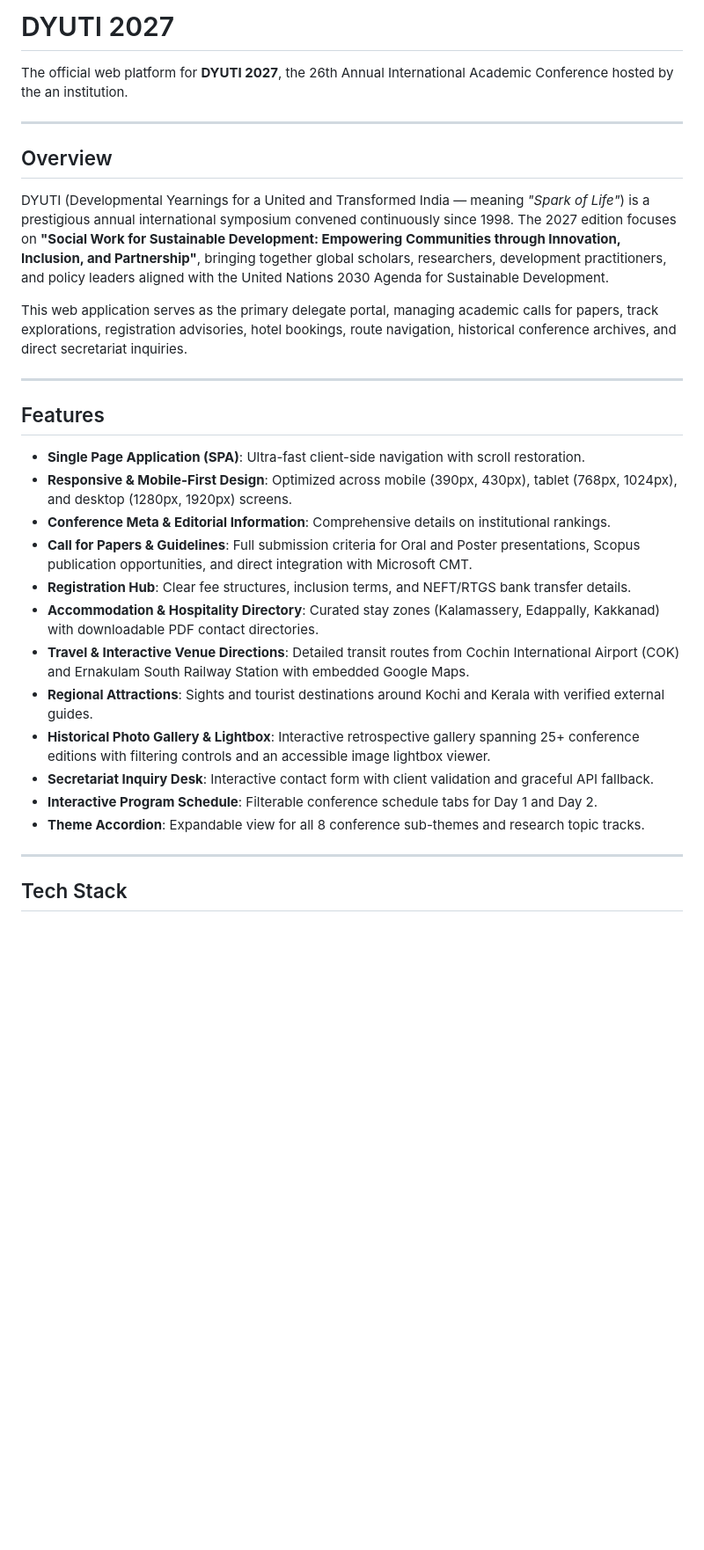
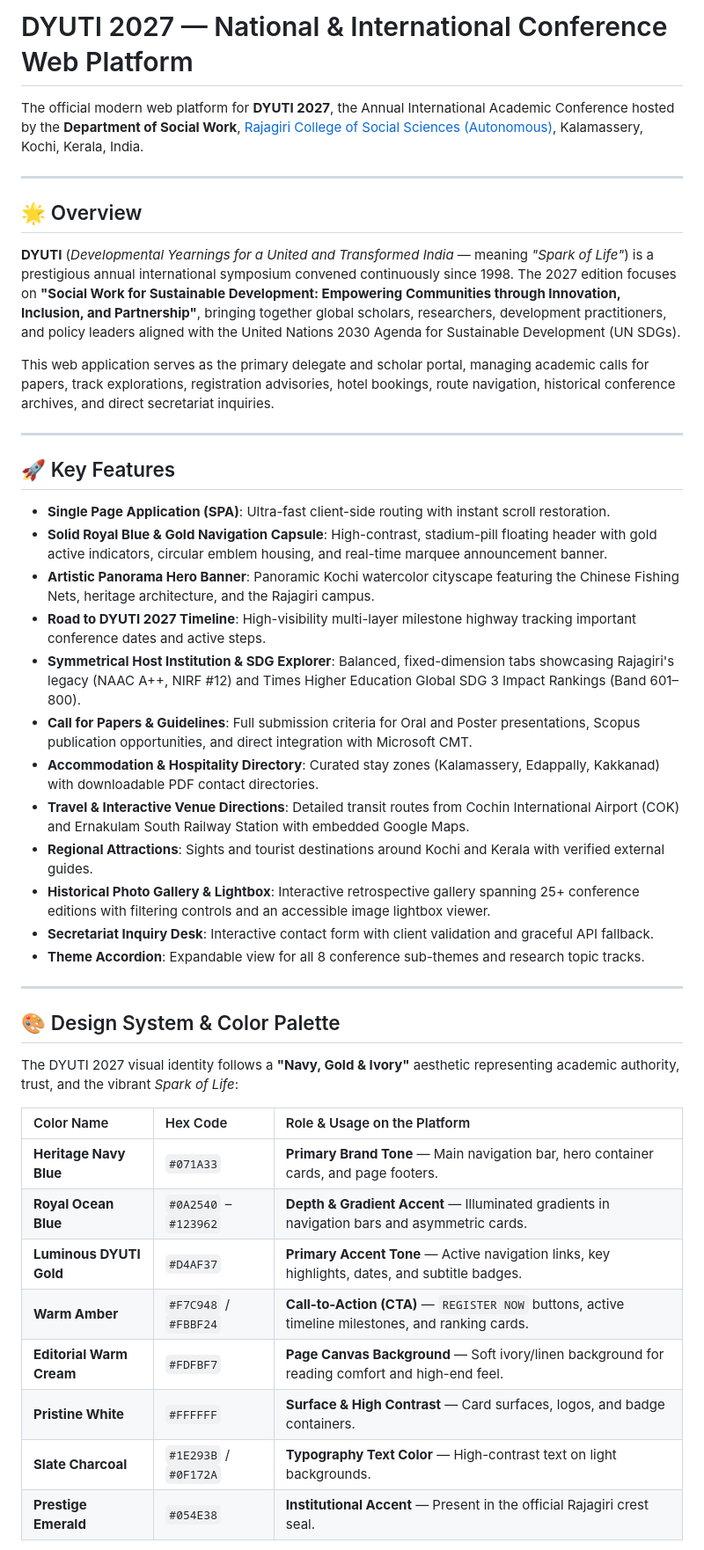
Before and after one commit to Rlabzteam/Dyuti27, a Markdown page: README.md, the part around one of its changes. Shown at 88% size. Drawn GitHub-style; blank space fills up the shorter version.

```diff
--- a/README.md
+++ b/README.md
@@ -1,32 +1,46 @@
-# DYUTI 2027
+# DYUTI 2027 — National & International Conference Web Platform
 
-The official web platform for **DYUTI 2027**, the 26th Annual International Academic Conference hosted by the  an institution.
+The official modern web platform for **DYUTI 2027**, the Annual International Academic Conference hosted by the **Department of Social Work**, [Rajagiri College of Social Sciences (Autonomous)](https://rcss.rajagiri.edu), Kalamassery, Kochi, Kerala, India.
 
 ---
 
-## Overview
+## 🌟 Overview
 
-DYUTI (Developmental Yearnings for a United and Transformed India — meaning *"Spark of Life"*) is a prestigious annual international symposium convened continuously since 1998. The 2027 edition focuses on **"Social Work for Sustainable Development: Empowering Communities through Innovation, Inclusion, and Partnership"**, bringing together global scholars, researchers, development practitioners, and policy leaders aligned with the United Nations 2030 Agenda for Sustainable Development.
+**DYUTI** (*Developmental Yearnings for a United and Transformed India* — meaning *"Spark of Life"*) is a prestigious annual international symposium convened continuously since 1998. The 2027 edition focuses on **"Social Work for Sustainable Development: Empowering Communities through Innovation, Inclusion, and Partnership"**, bringing together global scholars, researchers, development practitioners, and policy leaders aligned with the United Nations 2030 Agenda for Sustainable Development (UN SDGs).
 
-This web application serves as the primary delegate portal, managing academic calls for papers, track explorations, registration advisories, hotel bookings, route navigation, historical conference archives, and direct secretariat inquiries.
+This web application serves as the primary delegate and scholar portal, managing academic calls for papers, track explorations, registration advisories, hotel bookings, route navigation, historical conference archives, and direct secretariat inquiries.
 
 ---
 
-## Features
+## 🚀 Key Features
 
-- **Single Page Application (SPA)**: Ultra-fast client-side navigation with scroll restoration.
-- **Responsive & Mobile-First Design**: Optimized across mobile (390px, 430px), tablet (768px, 1024px), and desktop (1280px, 1920px) screens.
-- **Conference Meta & Editorial Information**: Comprehensive details on institutional rankings.
+- **Single Page Application (SPA)**: Ultra-fast client-side routing with instant scroll restoration.
+- **Solid Royal Blue & Gold Navigation Capsule**: High-contrast, stadium-pill floating header with gold active indicators, circular emblem housing, and real-time marquee announcement banner.
+- **Artistic Panorama Hero Banner**: Panoramic Kochi watercolor cityscape featuring the Chinese Fishing Nets, heritage architecture, and the Rajagiri campus.
+- **Road to DYUTI 2027 Timeline**: High-visibility multi-layer milestone highway tracking important conference dates and active steps.
+- **Symmetrical Host Institution & SDG Explorer**: Balanced, fixed-dimension tabs showcasing Rajagiri's legacy (NAAC A++, NIRF #12) and Times Higher Education Global SDG 3 Impact Rankings (Band 601–800).
 - **Call for Papers & Guidelines**: Full submission criteria for Oral and Poster presentations, Scopus publication opportunities, and direct integration with Microsoft CMT.
-- **Registration Hub**: Clear fee structures, inclusion terms, and NEFT/RTGS bank transfer details.
 - **Accommodation & Hospitality Directory**: Curated stay zones (Kalamassery, Edappally, Kakkanad) with downloadable PDF contact directories.
 - **Travel & Interactive Venue Directions**: Detailed transit routes from Cochin International Airport (COK) and Ernakulam South Railway Station with embedded Google Maps.
 - **Regional Attractions**: Sights and tourist destinations around Kochi and Kerala with verified external guides.
 - **Historical Photo Gallery & Lightbox**: Interactive retrospective gallery spanning 25+ conference editions with filtering controls and an accessible image lightbox viewer.
 - **Secretariat Inquiry Desk**: Interactive contact form with client validation and graceful API fallback.
-- **Interactive Program Schedule**: Filterable conference schedule tabs for Day 1 and Day 2.
 - **Theme Accordion**: Expandable view for all 8 conference sub-themes and research topic tracks.
 
 ---
 
-## Tech Stack
+## 🎨 Design System & Color Palette
+
+The DYUTI 2027 visual identity follows a **"Navy, Gold & Ivory"** aesthetic representing academic authority, trust, and the vibrant *Spark of Life*:
+
+| Color Name | Hex Code | Role & Usage on the Platform |
+| :--- | :--- | :--- |
+| **Heritage Navy Blue** | `#071A33` | **Primary Brand Tone** — Main navigation bar, hero container cards, and page footers. |
+| **Royal Ocean Blue** | `#0A2540` &ndash; `#123962` | **Depth & Gradient Accent** — Illuminated gradients in navigation bars and asymmetric cards. |
+| **Luminous DYUTI Gold** | `#D4AF37` | **Primary Accent Tone** — Active navigation links, key highlights, dates, and subtitle badges. |
+| **Warm Amber** | `#F7C948` / `#FBBF24` | **Call-to-Action (CTA)** — `REGISTER NOW` buttons, active timeline milestones, and ranking cards. |
+| **Editorial Warm Cream** | `#FDFBF7` | **Page Canvas Background** — Soft ivory/linen background for reading comfort and high-end feel. |
+| **Pristine White** | `#FFFFFF` | **Surface & High Contrast** — Card surfaces, logos, and badge containers. |
+| **Slate Charcoal** | `#1E293B` / `#0F172A` | **Typography Text Color** — High-contrast text on light backgrounds. |
+| **Prestige Emerald** | `#054E38` | **Institutional Accent** — Present in the official Rajagiri crest seal. |
+
```
Also changed, not shown: other parts of README.md (+51 -69 lines).
